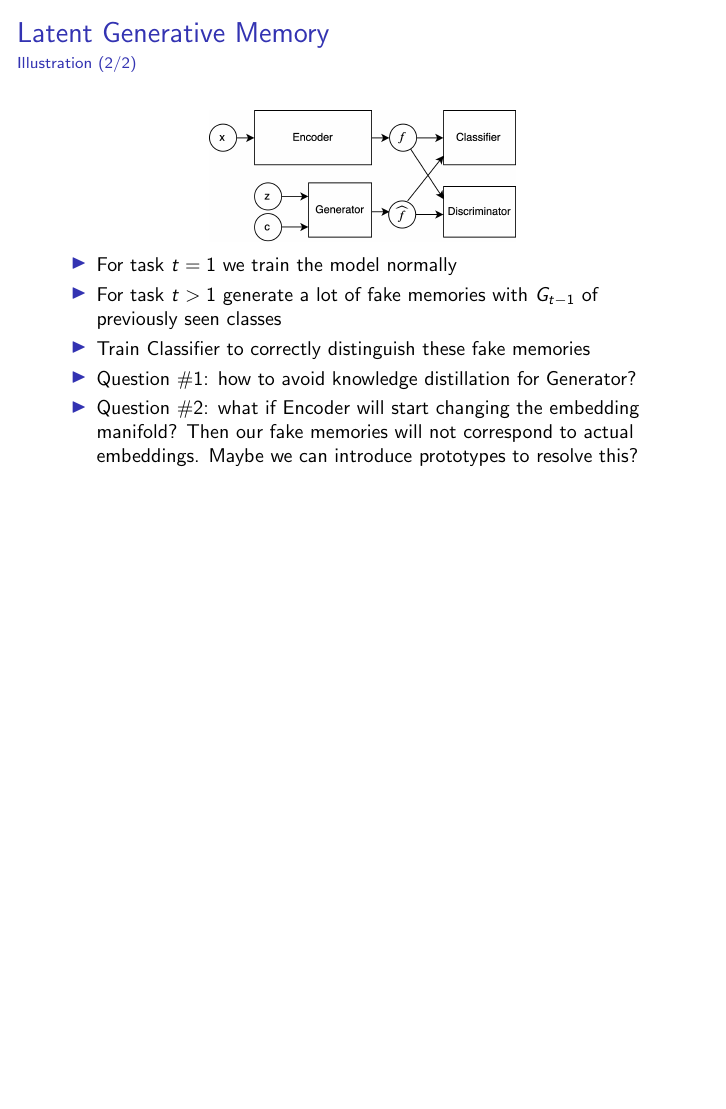
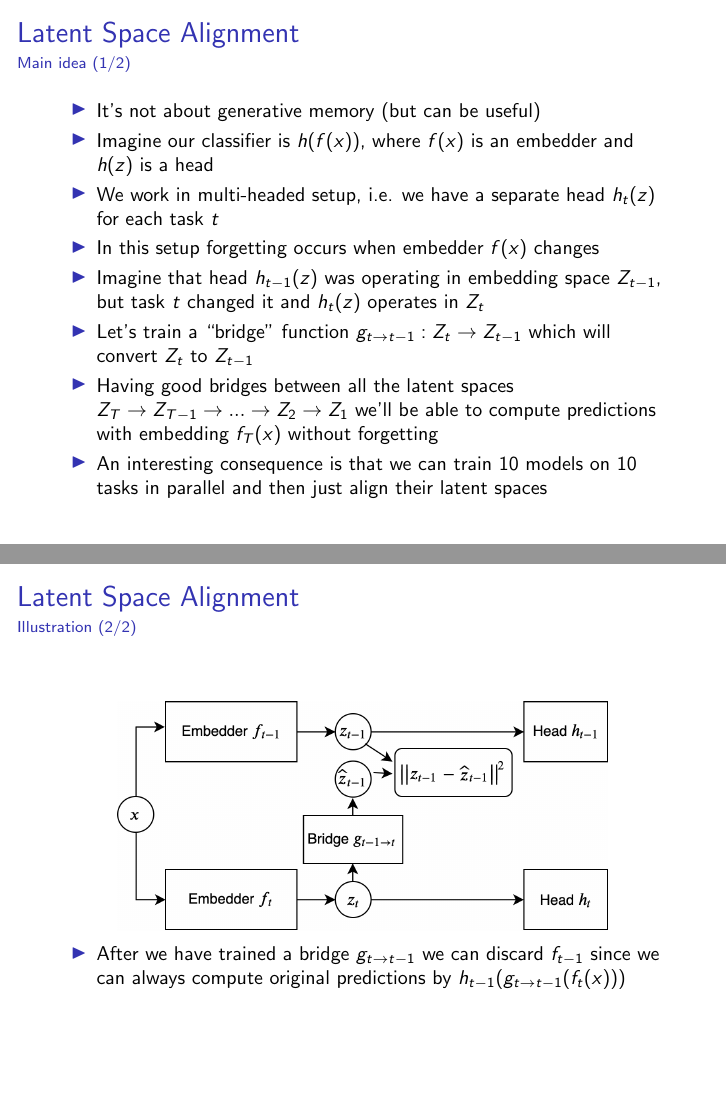
Before and after one commit to universome/presentations, LaTeX slides (genmem/genmem.tex): page 13 of 13 before the commit and pages 14 and 15 of 16 after it, the two joined at a grey line, the shorter picture padded with empty space. Compiled offline with pdfLaTeX.

Commit message:
feat: latent space alignment

```diff
--- a/genmem/genmem.tex
+++ b/genmem/genmem.tex
@@ -246,12 +246,31 @@ url = {http://papers.nips.cc/paper/7836-memory-replay-gans-learning-to-generate-
     \end{itemize}
 \end{frame}
 
-%\begin{frame}
-%    \frametitle{Prototypical Generative Memory}
-%    \framesubtitle{Main idea (1/2)}
-%
-%    \begin{itemize}
-%        \item How can we force Encoder not to change output mapping for previous classes?
-%        \item We can use prototypes and make uit
-%    \end{itemize}
-%\end{frame}
+\begin{frame}
+    \frametitle{Latent Space Alignment}
+    \framesubtitle{Main idea (1/2)}
+
+    \begin{itemize}
+        \item It's not about generative memory (but can be useful)
+        \item Imagine our classifier is $h(f(x))$, where $f(x)$ is an embedder and $h(z)$ is a head
+        \item We work in multi-headed setup, i.e. we have a separate head $h_t(z)$ for each task $t$
+        \item In this setup forgetting occurs when embedder $f(x)$ changes
+        \item Imagine that head $h_{t-1}(z)$ was operating in embedding space $Z_{t-1}$, but task $t$ changed it and $h_t(z)$ operates in $Z_t$
+        \item Let's train a ``bridge'' function $g_{t \to t-1}:Z_t \to Z_{t-1}$ which will convert $Z_t$ to $Z_{t-1}$
+        \item Having good bridges between all the latent spaces $Z_T \to Z_{T-1} \to ... \to Z_2 \to Z_1$ we'll be able to compute predictions with embedding $f_T(x)$ without forgetting
+        \item An interesting consequence is that we can train 10 models on 10 tasks in parallel and then just align their latent spaces
+    \end{itemize}
+\end{frame}
+
+
+\begin{frame}
+    \frametitle{Latent Space Alignment}
+    \framesubtitle{Illustration (2/2)}
+
+    \centering
+    \includegraphics[width=0.8\textwidth]{images/latent-space-alignment.png}
+
+    \begin{itemize}
+        \item After we have trained a bridge $g_{t \to t-1}$ we can discard $f_{t-1}$ since we can always compute original predictions by $h_{t-1}(g_{t \to t-1}(f_t(x)))$
+    \end{itemize}
+\end{frame}
```
Also changed, not shown: genmem/genmem.pdf, genmem/images/latent-space-alignment.png (added), genmem/genmem.tex (33 more changed lines).
